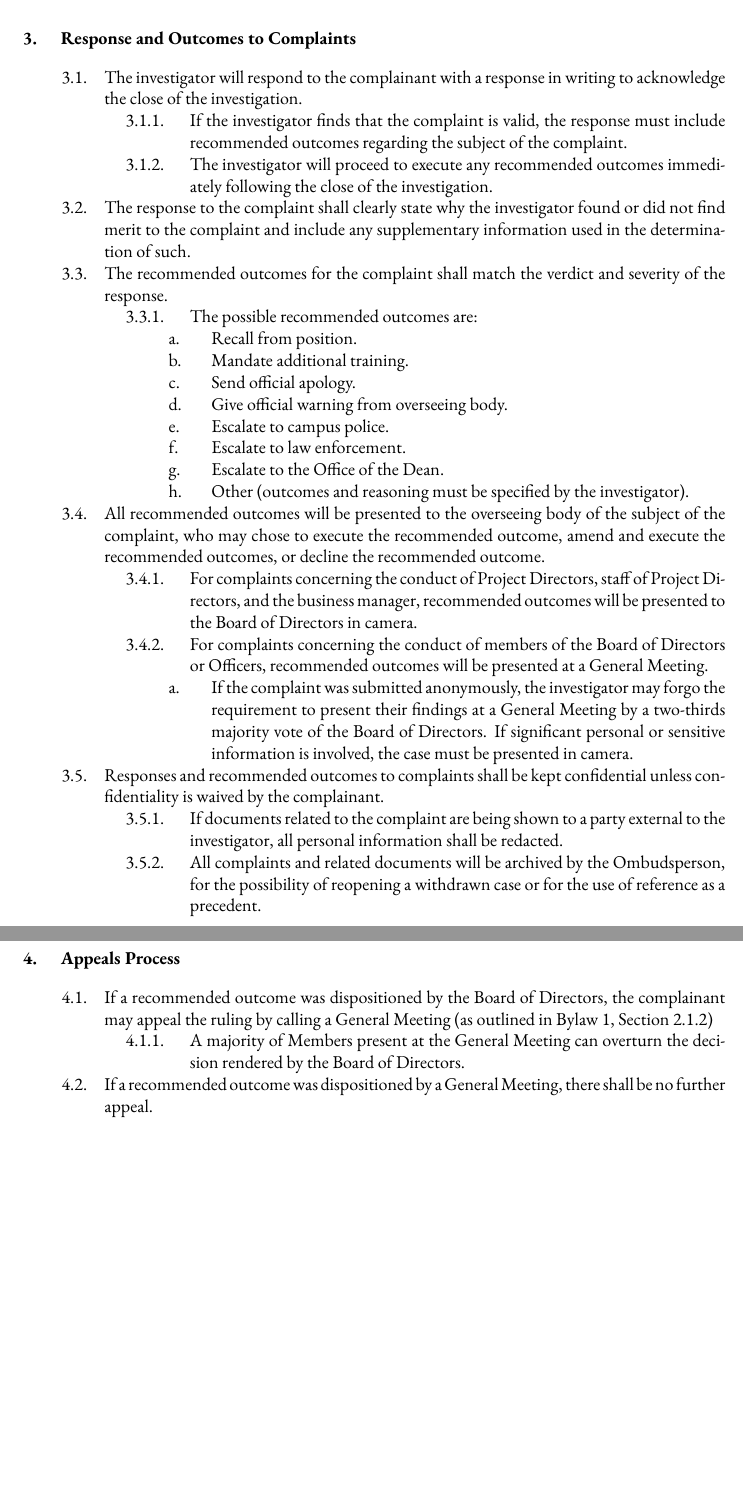
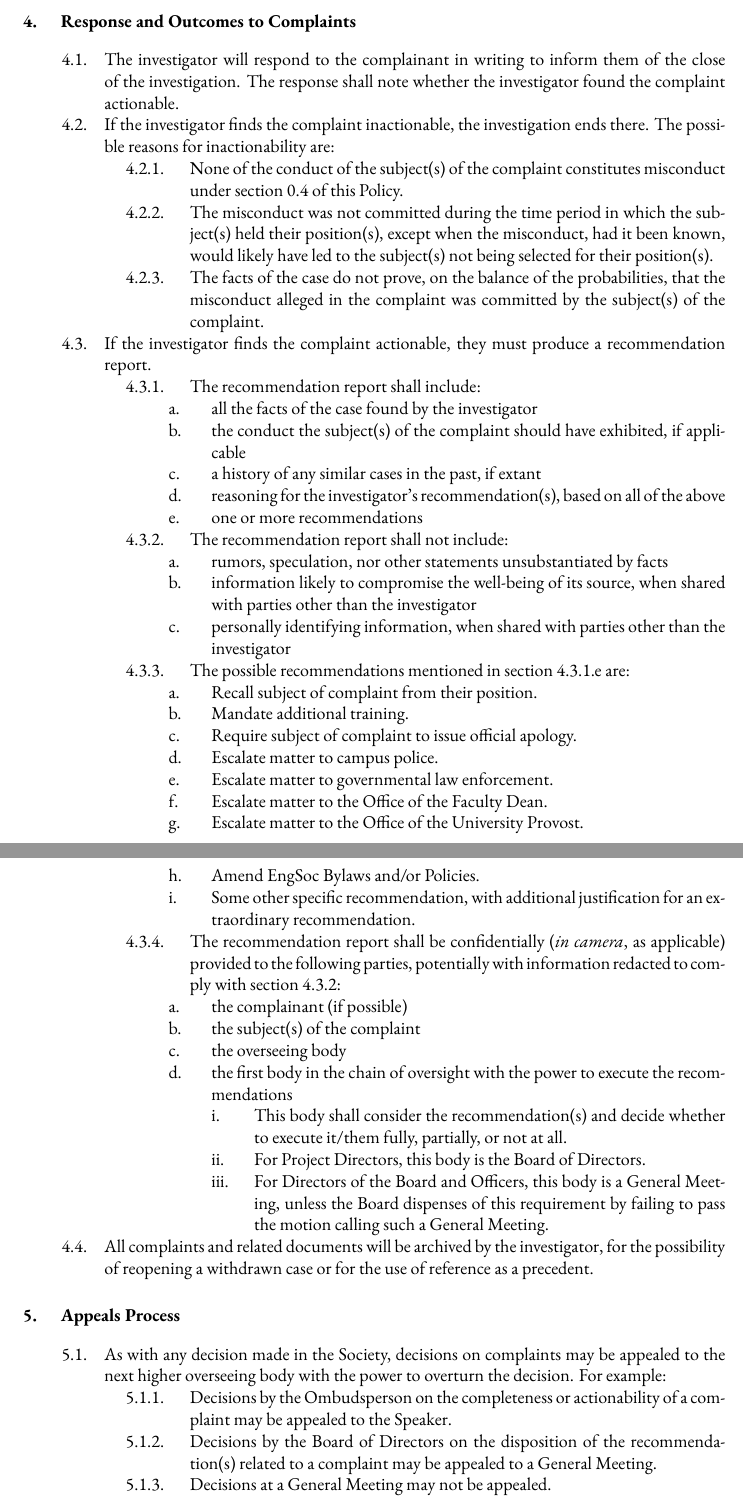
Before and after one commit to skule/bylaws, a LaTeX document (policies/Policy-on-Complaints.tex): two parts of pages 4 and 5 of 5, joined at a grey line, cut so that both start at the same text, the shorter picture padded with empty space. Compiled offline with XeLaTeX.

Commit message:
Initial draft of revamp of Policy on Complaints

```diff
--- a/policies/Policy-on-Complaints.tex
+++ b/policies/Policy-on-Complaints.tex
@@ -133,36 +132,52 @@ Speaker, as outlined in Section 1.1 respectively, to pursue an investigation.
-		&&& If the complainant decides to withdraw their complaint, the associated investigation will be considered withdrawn immediately and the investigator will take no further action.
+	&& At any point during the investigation of a complaint, the complainant can choose to withdraw their complaint by notifying the investigator, at which point the associated investigation shall cease immediately.
+	&& The investigator must respond to the complainant, within 21 days of acknowledging the complaint, with an outcome or a notification for a defined time extension to the investigation period.
 \end{easylist}
 
 \section{Response and Outcomes to Complaints}
 \begin{easylist}
-	&& The investigator will respond to the complainant with a response in writing to acknowledge the close of the investigation.
-		&&&  If the investigator finds that the complaint is valid, the response must include recommended outcomes regarding the subject of the complaint.
-		&&& The investigator will proceed to execute any recommended outcomes immediately following the close of the investigation.
-	&& The response to the complaint shall clearly state why the investigator found or did not find merit to the complaint and include any supplementary information used in the determination of such.
-	&& The recommended outcomes for the complaint shall match the verdict and severity of the response.
-		&&& The possible recommended outcomes are:
-			&&&& Recall from position.
+	&& The investigator will respond to the complainant in writing to inform them of the close of the investigation. The response shall note whether the investigator found the complaint actionable.
+	&& If the investigator finds the complaint inactionable, the investigation ends there. The possible reasons for inactionability are:
+		&&& None of the conduct of the subject(s) of the complaint constitutes misconduct under section 0.4 of this Policy.
+		&&& The misconduct was not committed during the time period in which the subject(s) held their position(s), except when the misconduct, had it been known, would likely have led to the subject(s) not being selected for their position(s).
+		&&& The facts of the case do not prove, on the balance of the probabilities, that the misconduct alleged in the complaint was committed by the subject(s) of the complaint.
+	&& If the investigator finds the complaint actionable, they must produce a recommendation report.
+		&&& The recommendation report shall include:
+			&&&& all the facts of the case found by the investigator
+			&&&& the conduct the subject(s) of the complaint should have exhibited, if applicable
+			&&&& a history of any similar cases in the past, if extant
+			&&&& reasoning for the investigator's recommendation(s), based on all of the above
+			&&&& one or more recommendations
+		&&& The recommendation report shall not include:
+			&&&& rumors, speculation, nor other statements unsubstantiated by facts
+			&&&& information likely to compromise the well-being of its source, when shared with parties other than the investigator
+			&&&& personally identifying information, when shared with parties other than the investigator
+		&&& The possible recommendations mentioned in section 4.3.1.e are:
+			&&&& Recall subject of complaint from their position.
 			&&&& Mandate additional training.
-			&&&& Send official apology.
-			&&&& Give official warning from overseeing body.
-			&&&& Escalate to campus police.
-			&&&& Escalate to law enforcement.
-			&&&& Escalate to the Office of the Dean.
-			&&&& Other (outcomes and reasoning must be specified by the investigator).
-	&& All recommended outcomes will be presented to the overseeing body of the subject of the complaint, who may chose to execute the recommended outcome, amend and execute the recommended outcomes, or decline the recommended outcome.
-		&&& For complaints concerning the conduct of Project Directors, staff of Project Directors, and the business manager, recommended outcomes will be presented to the Board of Directors in camera.
-		&&& For complaints concerning the conduct of members of the Board of Directors or Officers, recommended outcomes will be presented at a General Meeting.
-			&&&& If the complaint was submitted anonymously, the investigator may forgo the requirement to present their findings at a General Meeting by a two-thirds majority vote of the Board of Directors. If significant personal or sensitive information is involved, the case must be presented in camera.
-	&& Responses and recommended outcomes to complaints shall be kept confidential unless confidentiality is waived by the complainant.
-		&&& If documents related to the complaint are being shown to a party external to the investigator, all personal information shall be redacted.
-		&&& All complaints and related documents will be archived by the Ombudsperson, for the possibility of reopening a withdrawn case or for the use of reference as a precedent.
+			&&&& Require subject of complaint to issue official apology.
+			&&&& Escalate matter to campus police.
+			&&&& Escalate matter to governmental law enforcement.
+			&&&& Escalate matter to the Office of the Faculty Dean.
+			&&&& Escalate matter to the Office of the University Provost.
+			&&&& Amend EngSoc Bylaws and/or Policies.
+			&&&& Some other specific recommendation, with additional justification for an extraordinary recommendation.
+		&&& The recommendation report shall be confidentially (\textit{in camera}, as applicable) provided to the following parties, potentially with information redacted to comply with section 4.3.2:
+			&&&& the complainant (if possible)
+			&&&& the subject(s) of the complaint
+			&&&& the overseeing body
+			&&&& the first body in the chain of oversight with the power to execute the recommendations
+				&&&&& This body shall consider the recommendation(s) and decide whether to execute it/them fully, partially, or not at all.
+				&&&&& For Project Directors, this body is the Board of Directors.
+				&&&&& For Directors of the Board and Officers, this body is a General Meeting, unless the Board dispenses of this requirement by failing to pass the motion calling such a General Meeting.
+	&& All complaints and related documents will be archived by the investigator, for the possibility of reopening a withdrawn case or for the use of reference as a precedent.
 \end{easylist}
 
-\section {Appeals Process}
+\section{Appeals Process}
 \begin{easylist}
-	&& If a recommended outcome was dispositioned by the Board of Directors, the complainant may appeal the ruling by calling a General Meeting (as outlined in Bylaw 1, Section 2.1.2)
-		&&& A majority of Members present at the General Meeting can overturn the decision rendered by the Board of Directors.
-	&& If a recommended outcome was dispositioned by a General Meeting, there shall be no further appeal.
+	&& As with any decision made in the Society, decisions on complaints may be appealed to the next higher overseeing body with the power to overturn the decision. For example:
+		&&& Decisions by the Ombudsperson on the completeness or actionability of a complaint may be appealed to the Speaker.
+		&&& Decisions by the Board of Directors on the disposition of the recommendation(s) related to a complaint may be appealed to a General Meeting.
+		&&& Decisions at a General Meeting may not be appealed.
 \end{easylist}
 
 \end{document}
```
Also changed, not shown: policies/Orientation Governance Policy.tex (+1 -9 lines), policies/Orientation Governance Policy.pdf, policies/Policy-on-Complaints.pdf, policies/Policy-on-Complaints.tex (51 more changed lines).
